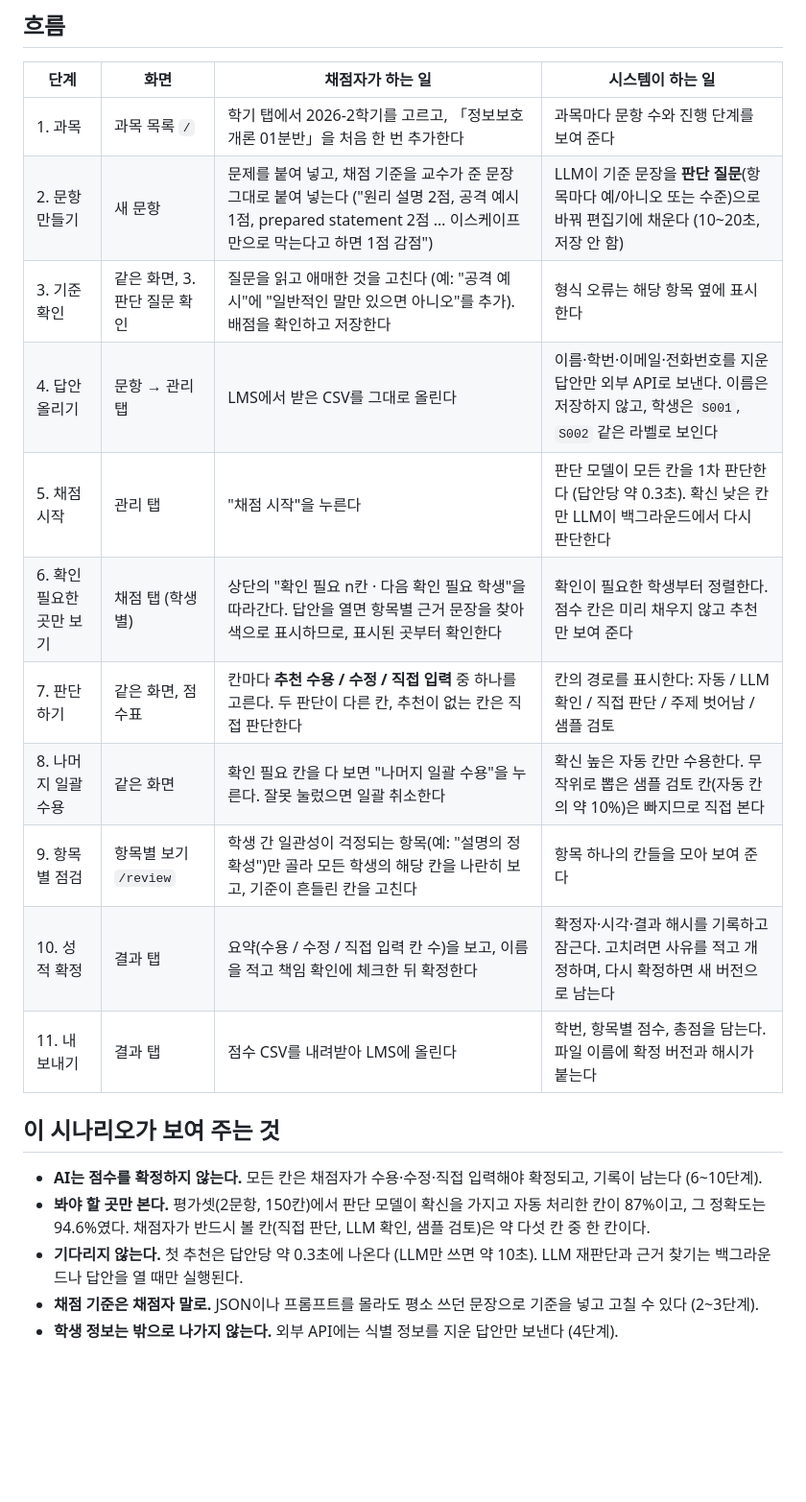
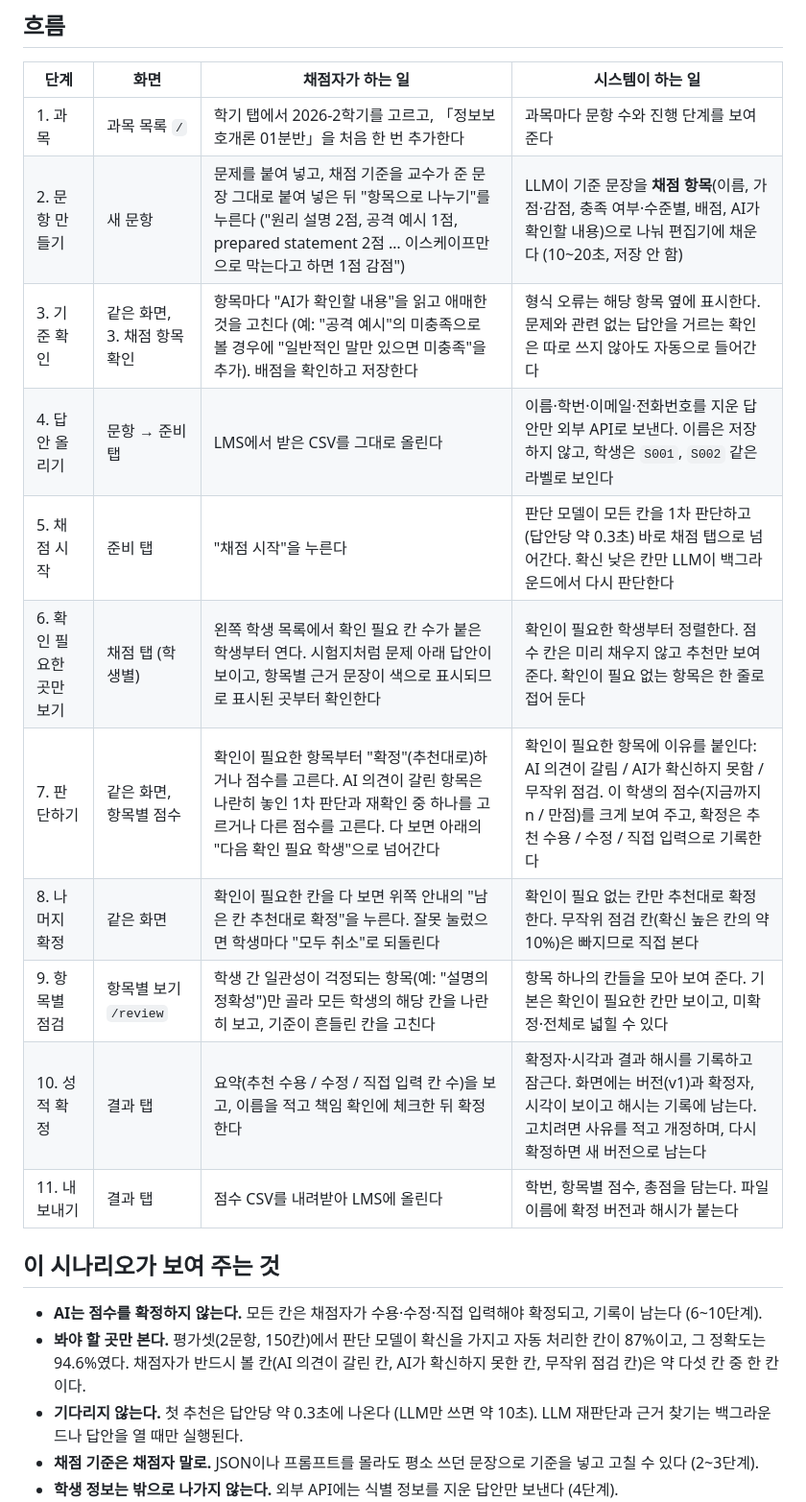
Before and after one commit to GrntKim/FastABC, a Markdown page: docs/scenario.md, the part around the change. Shown at 96% size. GitHub-like rendering; blank space fills up the shorter version.

```diff
--- a/docs/scenario.md
+++ b/docs/scenario.md
@@ -14,21 +14,21 @@ FastABC가 실제로 어떻게 쓰이는지 한 사람의 하루로 보여 줍
 | 단계 | 화면 | 채점자가 하는 일 | 시스템이 하는 일 |
 |---|---|---|---|
 | 1. 과목 | 과목 목록 `/` | 학기 탭에서 2026-2학기를 고르고, 「정보보호개론 01분반」을 처음 한 번 추가한다 | 과목마다 문항 수와 진행 단계를 보여 준다 |
-| 2. 문항 만들기 | 새 문항 | 문제를 붙여 넣고, 채점 기준을 교수가 준 문장 그대로 붙여 넣는다 ("원리 설명 2점, 공격 예시 1점, prepared statement 2점 … 이스케이프만으로 막는다고 하면 1점 감점") | LLM이 기준 문장을 **판단 질문**(항목마다 예/아니오 또는 수준)으로 바꿔 편집기에 채운다 (10~20초, 저장 안 함) |
-| 3. 기준 확인 | 같은 화면, 3. 판단 질문 확인 | 질문을 읽고 애매한 것을 고친다 (예: "공격 예시"에 "일반적인 말만 있으면 아니오"를 추가). 배점을 확인하고 저장한다 | 형식 오류는 해당 항목 옆에 표시한다 |
-| 4. 답안 올리기 | 문항 → 관리 탭 | LMS에서 받은 CSV를 그대로 올린다 | 이름·학번·이메일·전화번호를 지운 답안만 외부 API로 보낸다. 이름은 저장하지 않고, 학생은 `S001`, `S002` 같은 라벨로 보인다 |
-| 5. 채점 시작 | 관리 탭 | "채점 시작"을 누른다 | 판단 모델이 모든 칸을 1차 판단한다 (답안당 약 0.3초). 확신 낮은 칸만 LLM이 백그라운드에서 다시 판단한다 |
-| 6. 확인 필요한 곳만 보기 | 채점 탭 (학생별) | 상단의 "확인 필요 n칸 · 다음 확인 필요 학생"을 따라간다. 답안을 열면 항목별 근거 문장을 찾아 색으로 표시하므로, 표시된 곳부터 확인한다 | 확인이 필요한 학생부터 정렬한다. 점수 칸은 미리 채우지 않고 추천만 보여 준다 |
-| 7. 판단하기 | 같은 화면, 점수표 | 칸마다 **추천 수용 / 수정 / 직접 입력** 중 하나를 고른다. 두 판단이 다른 칸, 추천이 없는 칸은 직접 판단한다 | 칸의 경로를 표시한다: 자동 / LLM 확인 / 직접 판단 / 주제 벗어남 / 샘플 검토 |
-| 8. 나머지 일괄 수용 | 같은 화면 | 확인 필요 칸을 다 보면 "나머지 일괄 수용"을 누른다. 잘못 눌렀으면 일괄 취소한다 | 확신 높은 자동 칸만 수용한다. 무작위로 뽑은 샘플 검토 칸(자동 칸의 약 10%)은 빠지므로 직접 본다 |
-| 9. 항목별 점검 | 항목별 보기 `/review` | 학생 간 일관성이 걱정되는 항목(예: "설명의 정확성")만 골라 모든 학생의 해당 칸을 나란히 보고, 기준이 흔들린 칸을 고친다 | 항목 하나의 칸들을 모아 보여 준다 |
-| 10. 성적 확정 | 결과 탭 | 요약(수용 / 수정 / 직접 입력 칸 수)을 보고, 이름을 적고 책임 확인에 체크한 뒤 확정한다 | 확정자·시각·결과 해시를 기록하고 잠근다. 고치려면 사유를 적고 개정하며, 다시 확정하면 새 버전으로 남는다 |
+| 2. 문항 만들기 | 새 문항 | 문제를 붙여 넣고, 채점 기준을 교수가 준 문장 그대로 붙여 넣은 뒤 "항목으로 나누기"를 누른다 ("원리 설명 2점, 공격 예시 1점, prepared statement 2점 … 이스케이프만으로 막는다고 하면 1점 감점") | LLM이 기준 문장을 **채점 항목**(이름, 가점·감점, 충족 여부·수준별, 배점, AI가 확인할 내용)으로 나눠 편집기에 채운다 (10~20초, 저장 안 함) |
+| 3. 기준 확인 | 같은 화면, 3. 채점 항목 확인 | 항목마다 "AI가 확인할 내용"을 읽고 애매한 것을 고친다 (예: "공격 예시"의 미충족으로 볼 경우에 "일반적인 말만 있으면 미충족"을 추가). 배점을 확인하고 저장한다 | 형식 오류는 해당 항목 옆에 표시한다. 문제와 관련 없는 답안을 거르는 확인은 따로 쓰지 않아도 자동으로 들어간다 |
+| 4. 답안 올리기 | 문항 → 준비 탭 | LMS에서 받은 CSV를 그대로 올린다 | 이름·학번·이메일·전화번호를 지운 답안만 외부 API로 보낸다. 이름은 저장하지 않고, 학생은 `S001`, `S002` 같은 라벨로 보인다 |
+| 5. 채점 시작 | 준비 탭 | "채점 시작"을 누른다 | 판단 모델이 모든 칸을 1차 판단하고(답안당 약 0.3초) 바로 채점 탭으로 넘어간다. 확신 낮은 칸만 LLM이 백그라운드에서 다시 판단한다 |
+| 6. 확인 필요한 곳만 보기 | 채점 탭 (학생별) | 왼쪽 학생 목록에서 확인 필요 칸 수가 붙은 학생부터 연다. 시험지처럼 문제 아래 답안이 보이고, 항목별 근거 문장이 색으로 표시되므로 표시된 곳부터 확인한다 | 확인이 필요한 학생부터 정렬한다. 점수 칸은 미리 채우지 않고 추천만 보여 준다. 확인이 필요 없는 항목은 한 줄로 접어 둔다 |
+| 7. 판단하기 | 같은 화면, 항목별 점수 | 확인이 필요한 항목부터 "확정"(추천대로)하거나 점수를 고른다. AI 의견이 갈린 항목은 나란히 놓인 1차 판단과 재확인 중 하나를 고르거나 다른 점수를 고른다. 다 보면 아래의 "다음 확인 필요 학생"으로 넘어간다 | 확인이 필요한 항목에 이유를 붙인다: AI 의견이 갈림 / AI가 확신하지 못함 / 무작위 점검. 이 학생의 점수(지금까지 n / 만점)를 크게 보여 주고, 확정은 추천 수용 / 수정 / 직접 입력으로 기록한다 |
+| 8. 나머지 확정 | 같은 화면 | 확인이 필요한 칸을 다 보면 위쪽 안내의 "남은 칸 추천대로 확정"을 누른다. 잘못 눌렀으면 학생마다 "모두 취소"로 되돌린다 | 확인이 필요 없는 칸만 추천대로 확정한다. 무작위 점검 칸(확신 높은 칸의 약 10%)은 빠지므로 직접 본다 |
+| 9. 항목별 점검 | 항목별 보기 `/review` | 학생 간 일관성이 걱정되는 항목(예: "설명의 정확성")만 골라 모든 학생의 해당 칸을 나란히 보고, 기준이 흔들린 칸을 고친다 | 항목 하나의 칸들을 모아 보여 준다. 기본은 확인이 필요한 칸만 보이고, 미확정·전체로 넓힐 수 있다 |
+| 10. 성적 확정 | 결과 탭 | 요약(추천 수용 / 수정 / 직접 입력 칸 수)을 보고, 이름을 적고 책임 확인에 체크한 뒤 확정한다 | 확정자·시각과 결과 해시를 기록하고 잠근다. 화면에는 버전(v1)과 확정자, 시각이 보이고 해시는 기록에 남는다. 고치려면 사유를 적고 개정하며, 다시 확정하면 새 버전으로 남는다 |
 | 11. 내보내기 | 결과 탭 | 점수 CSV를 내려받아 LMS에 올린다 | 학번, 항목별 점수, 총점을 담는다. 파일 이름에 확정 버전과 해시가 붙는다 |
 
 ## 이 시나리오가 보여 주는 것
 
 - **AI는 점수를 확정하지 않는다.** 모든 칸은 채점자가 수용·수정·직접 입력해야 확정되고, 기록이 남는다 (6~10단계).
-- **봐야 할 곳만 본다.** 평가셋(2문항, 150칸)에서 판단 모델이 확신을 가지고 자동 처리한 칸이 87%이고, 그 정확도는 94.6%였다. 채점자가 반드시 볼 칸(직접 판단, LLM 확인, 샘플 검토)은 약 다섯 칸 중 한 칸이다.
+- **봐야 할 곳만 본다.** 평가셋(2문항, 150칸)에서 판단 모델이 확신을 가지고 자동 처리한 칸이 87%이고, 그 정확도는 94.6%였다. 채점자가 반드시 볼 칸(AI 의견이 갈린 칸, AI가 확신하지 못한 칸, 무작위 점검 칸)은 약 다섯 칸 중 한 칸이다.
 - **기다리지 않는다.** 첫 추천은 답안당 약 0.3초에 나온다 (LLM만 쓰면 약 10초). LLM 재판단과 근거 찾기는 백그라운드나 답안을 열 때만 실행된다.
 - **채점 기준은 채점자 말로.** JSON이나 프롬프트를 몰라도 평소 쓰던 문장으로 기준을 넣고 고칠 수 있다 (2~3단계).
 - **학생 정보는 밖으로 나가지 않는다.** 외부 API에는 식별 정보를 지운 답안만 보낸다 (4단계).
```
Also changed, not shown: README.md (+4 -4 lines), docs/development.md (+14 -3 lines).
